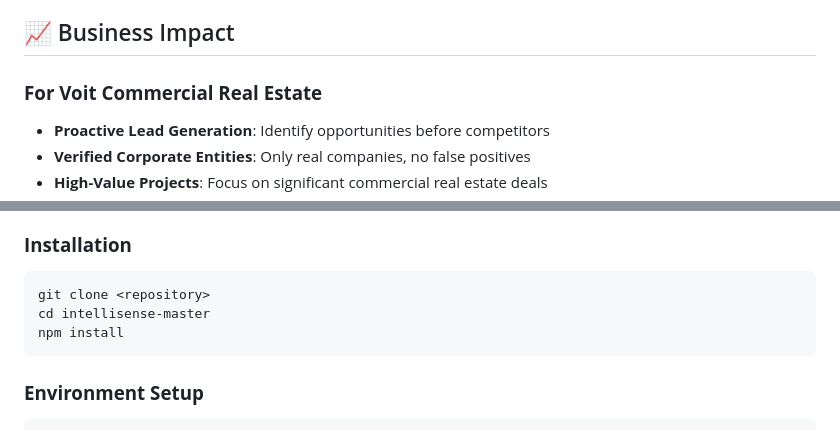
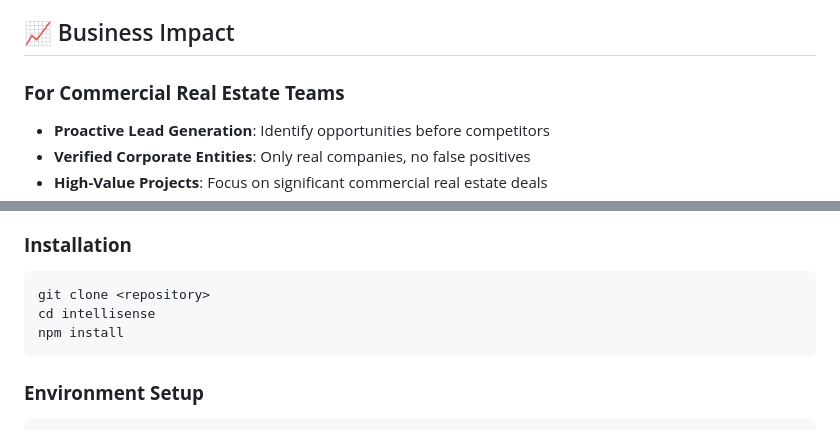
Before and after one commit to Apex-ai-net/InteliSense, a Markdown page: README.md, 2 parts joined by grey strips. Drawn GitHub-style.

````diff
--- a/README.md
+++ b/README.md
@@ -76,7 +76,7 @@ Voit Commercial Real Estate Intelligence System is a sophisticated AI-powered pl
 
 ## 📈 Business Impact
 
-### **For Voit Commercial Real Estate**
+### **For Commercial Real Estate Teams**
 - **Proactive Lead Generation**: Identify opportunities before competitors
 - **Verified Corporate Entities**: Only real companies, no false positives
 - **High-Value Projects**: Focus on significant commercial real estate deals
@@ -101,7 +101,7 @@ Voit Commercial Real Estate Intelligence System is a sophisticated AI-powered pl
 ### **Installation**
 ```bash
 git clone <repository>
-cd intellisense-master
+cd intellisense
 npm install
 ```
 
````
Also changed, not shown: other parts of README.md (+8 -10 lines).
